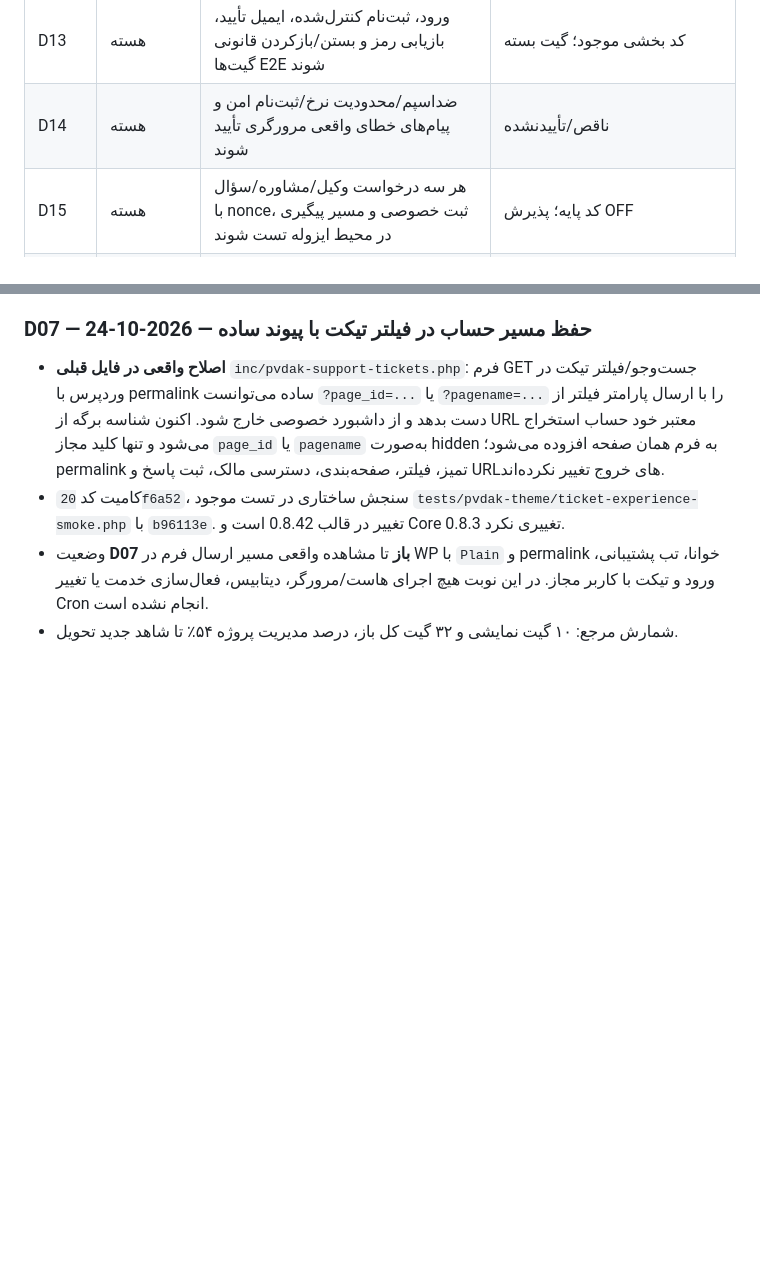
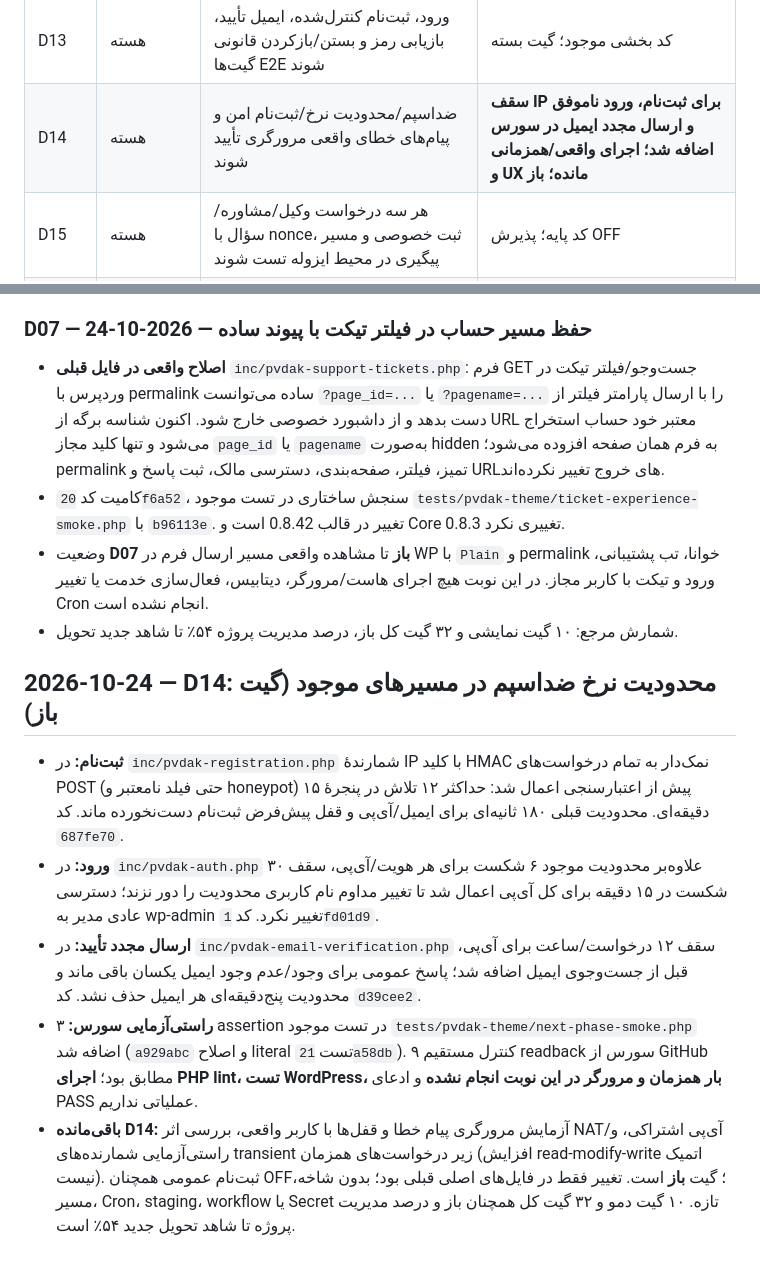
Before and after one commit to hhhhesam1376-byte/pvdakcom, a Markdown page: docs/PROJECT_LOG.md, 2 parts joined by grey strips. GitHub-like rendering; blank space fills up the shorter version.

Commit message:
log(D14): record real rate-limit changes and remaining runtime acceptance

```diff
--- a/docs/PROJECT_LOG.md
+++ b/docs/PROJECT_LOG.md
@@ -52,7 +52,7 @@
 | D11 | هسته | آزمون E2E دو حساب مستقل در دیتابیس ایزوله بدون افشای داده، با پاک‌سازی تأیید شود | ابزار موجود؛ اجرا نشده |
 | D12 | هسته | نقش‌ها، دسترسی صفحات خصوصی، post/REST/query مالکیت در سناریوهای منفی تأیید شوند | نیاز آزمون چندحسابی |
 | D13 | هسته | ورود، ثبت‌نام کنترل‌شده، ایمیل تأیید، بازیابی رمز و بستن/بازکردن قانونی گیت‌ها E2E شوند | کد بخشی موجود؛ گیت بسته |
-| D14 | هسته | ضداسپم/محدودیت نرخ/ثبت‌نام امن و پیام‌های خطای واقعی مرورگری تأیید شوند | ناقص/تأییدنشده |
+| D14 | هسته | ضداسپم/محدودیت نرخ/ثبت‌نام امن و پیام‌های خطای واقعی مرورگری تأیید شوند | **سقف IP برای ثبت‌نام، ورود ناموفق و ارسال مجدد ایمیل در سورس اضافه شد؛ اجرای واقعی/همزمانی و UX مانده؛ باز** |
 | D15 | هسته | هر سه درخواست وکیل/مشاوره/سؤال با nonce، ثبت خصوصی و مسیر پیگیری در محیط ایزوله تست شوند | کد پایه؛ پذیرش OFF |
 | D16 | هسته | صف کارشناس، تغییر وضعیت، یادداشت داخلی و trail انتقال در گردش واقعی بررسی شوند | کد موجود؛ آزمون واقعی مانده |
 | D17 | هسته | انتخاب متخصص مرتبط فقط پس از احراز و تطابق تخصص/ظرفیت و عدم نشت اطلاعات | ناقص/نیاز E2E |
@@ -1072,3 +1072,10 @@ The owner correctly identified that the earlier site was a visually dynamic them
 - کامیت کد `20f6a52`، سنجش ساختاری در تست موجود `tests/pvdak-theme/ticket-experience-smoke.php` با `b96113e`. تغییر در قالب 0.8.42 است و Core 0.8.3 تغییری نکرد.
 - وضعیت **D07 باز** تا مشاهده واقعی مسیر ارسال فرم در WP با `Plain` و permalink خوانا، تب پشتیبانی، ورود و تیکت با کاربر مجاز. در این نوبت هیچ اجرای هاست/مرورگر، دیتابیس، فعال‌سازی خدمت یا تغییر Cron انجام نشده است.
 - شمارش مرجع: ۱۰ گیت نمایشی و ۳۲ گیت کل باز، درصد مدیریت پروژه ۵۴٪ تا شاهد جدید تحویل.
+
+## 2026-10-24 — D14: محدودیت نرخ ضداسپم در مسیرهای موجود (گیت باز)
+- **ثبت‌نام:** در `inc/pvdak-registration.php` شمارندهٔ IP با کلید HMAC نمک‌دار به تمام درخواست‌های POST (حتی فیلد نامعتبر و honeypot) پیش از اعتبارسنجی اعمال شد: حداکثر ۱۲ تلاش در پنجرهٔ ۱۵ دقیقه‌ای. محدودیت قبلی ۱۸۰ ثانیه‌ای برای ایمیل/آی‌پی و قفل پیش‌فرض ثبت‌نام دست‌نخورده ماند. کد `687fe70`.
+- **ورود:** در `inc/pvdak-auth.php` علاوه‌بر محدودیت موجود ۶ شکست برای هر هویت/آی‌پی، سقف ۳۰ شکست در ۱۵ دقیقه برای کل آی‌پی اعمال شد تا تغییر مداوم نام کاربری محدودیت را دور نزند؛ دسترسی عادی مدیر به wp-admin تغییر نکرد. کد `1fd01d9`.
+- **ارسال مجدد تأیید:** در `inc/pvdak-email-verification.php` سقف ۱۲ درخواست/ساعت برای آی‌پی، قبل از جست‌وجوی ایمیل اضافه شد؛ پاسخ عمومی برای وجود/عدم وجود ایمیل یکسان باقی ماند و محدودیت پنج‌دقیقه‌ای هر ایمیل حذف نشد. کد `d39cee2`.
+- **راستی‌آزمایی سورس:** ۳ assertion در تست موجود `tests/pvdak-theme/next-phase-smoke.php` اضافه شد (`a929abc` و اصلاح literal تست `21a58db`). ۹ کنترل مستقیم readback سورس از GitHub مطابق بود؛ **اجرای PHP lint، تست WordPress، بار همزمان و مرورگر در این نوبت انجام نشده** و ادعای PASS عملیاتی نداریم.
+- **باقی‌مانده D14:** آزمایش مرورگری پیام خطا و قفل‌ها با کاربر واقعی، بررسی اثر NAT/آی‌پی اشتراکی، و راستی‌آزمایی شمارنده‌های transient زیر درخواست‌های همزمان (افزایش read-modify-write اتمیک نیست). ثبت‌نام عمومی همچنان OFF؛ گیت **باز** است. تغییر فقط در فایل‌های اصلی قبلی بود؛ بدون شاخه، مسیر، Cron، staging، workflow یا Secret تازه. ۱۰ گیت دمو و ۳۲ گیت کل همچنان باز و درصد مدیریت پروژه تا شاهد تحویل جدید ۵۴٪ است.
```
